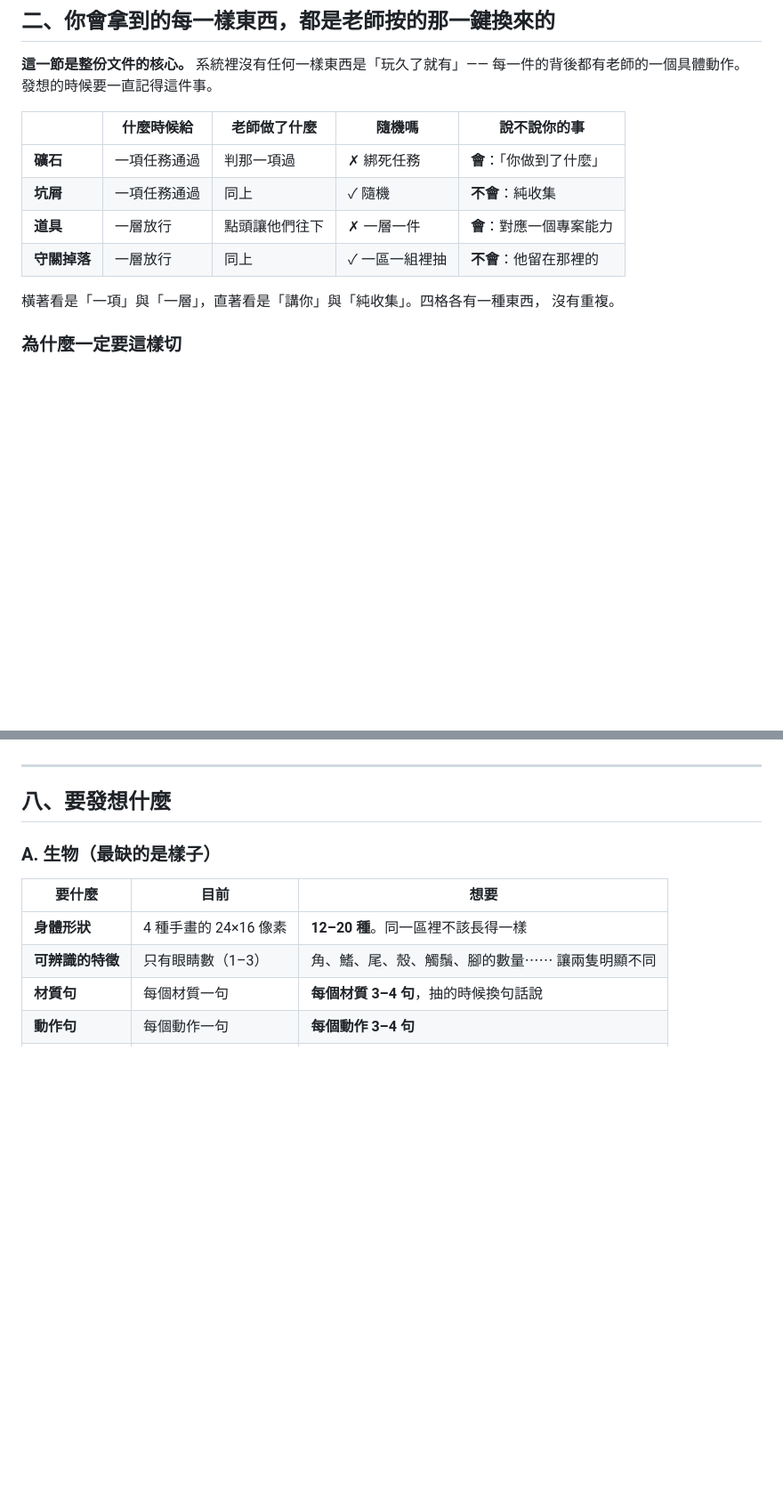
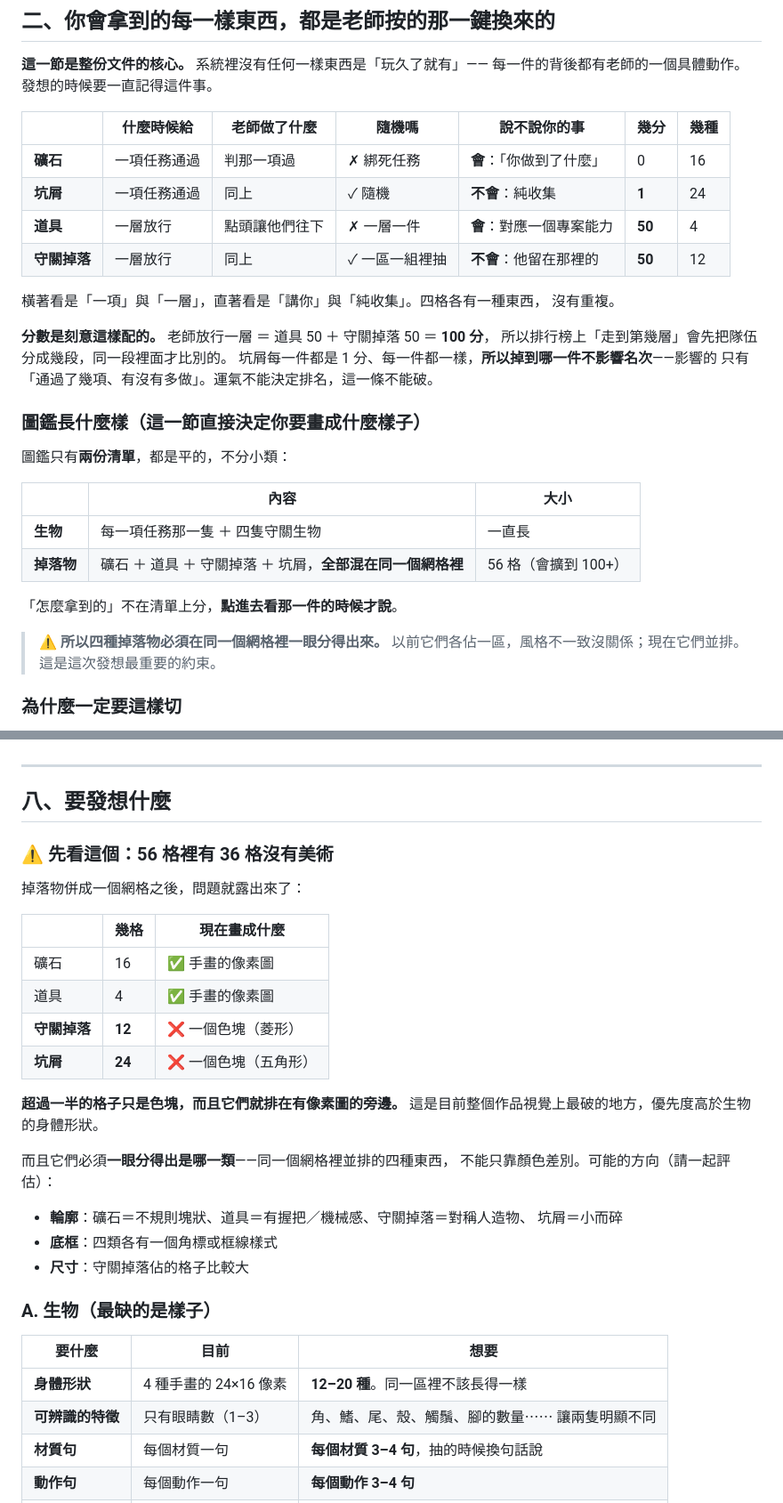
Before and after one commit to gingaman555/zhuceng-juejin, a Markdown page: 生物與掉落物-發想需求書.md, 2 parts joined by grey strips. Shown at 89% size. GitHub-like rendering; blank space fills up the shorter version.

```diff
--- a/生物與掉落物-發想需求書.md
+++ b/生物與掉落物-發想需求書.md
@@ -42,15 +42,35 @@
 **這一節是整份文件的核心。** 系統裡沒有任何一樣東西是「玩久了就有」——
 每一件的背後都有老師的一個具體動作。發想的時候要一直記得這件事。
 
-|  | 什麼時候給 | **老師做了什麼** | 隨機嗎 | 說不說你的事 |
-|---|---|---|---|---|
-| **礦石** | 一項任務通過 | 判那一項過 | ✗ 綁死任務 | **會**：「你做到了什麼」 |
-| **坑屑** | 一項任務通過 | 同上 | ✓ 隨機 | **不會**：純收集 |
-| **道具** | 一層放行 | 點頭讓他們往下 | ✗ 一層一件 | **會**：對應一個專案能力 |
-| **守關掉落** | 一層放行 | 同上 | ✓ 一區一組裡抽 | **不會**：他留在那裡的 |
+|  | 什麼時候給 | **老師做了什麼** | 隨機嗎 | 說不說你的事 | 幾分 | 幾種 |
+|---|---|---|---|---|---|---|
+| **礦石** | 一項任務通過 | 判那一項過 | ✗ 綁死任務 | **會**：「你做到了什麼」 | 0 | 16 |
+| **坑屑** | 一項任務通過 | 同上 | ✓ 隨機 | **不會**：純收集 | **1** | 24 |
+| **道具** | 一層放行 | 點頭讓他們往下 | ✗ 一層一件 | **會**：對應一個專案能力 | **50** | 4 |
+| **守關掉落** | 一層放行 | 同上 | ✓ 一區一組裡抽 | **不會**：他留在那裡的 | **50** | 12 |
 
 橫著看是「一項」與「一層」，直著看是「講你」與「純收集」。四格各有一種東西，
 沒有重複。
+
+**分數是刻意這樣配的。** 老師放行一層 ＝ 道具 50 ＋ 守關掉落 50 ＝ **100 分**，
+所以排行榜上「走到第幾層」會先把隊伍分成幾段，同一段裡面才比別的。
+坑屑每一件都是 1 分、每一件都一樣，**所以掉到哪一件不影響名次**——影響的
+只有「通過了幾項、有沒有多做」。運氣不能決定排名，這一條不能破。
+
+### 圖鑑長什麼樣（這一節直接決定你要畫成什麼樣子）
+
+圖鑑只有**兩份清單**，都是平的，不分小類：
+
+| | 內容 | 大小 |
+|---|---|---|
+| **生物** | 每一項任務那一隻 ＋ 四隻守關生物 | 一直長 |
+| **掉落物** | 礦石 ＋ 道具 ＋ 守關掉落 ＋ 坑屑，**全部混在同一個網格裡** | 56 格（會擴到 100+） |
+
+「怎麼拿到的」不在清單上分，**點進去看那一件的時候才說**。
+
+> ⚠ **所以四種掉落物必須在同一個網格裡一眼分得出來。**
+> 以前它們各佔一區，風格不一致沒關係；現在它們並排。
+> 這是這次發想最重要的約束。
 
 ### 為什麼一定要這樣切
 
@@ -327,6 +352,28 @@ BOSS 永遠是那四隻。牠不換反而是資產：跨屆的學生講「霧面
 ---
 
 ## 八、要發想什麼
+
+### ⚠ 先看這個：56 格裡有 36 格沒有美術
+
+掉落物併成一個網格之後，問題就露出來了：
+
+| | 幾格 | 現在畫成什麼 |
+|---|---|---|
+| 礦石 | 16 | ✅ 手畫的像素圖 |
+| 道具 | 4 | ✅ 手畫的像素圖 |
+| **守關掉落** | **12** | ❌ 一個色塊（菱形） |
+| **坑屑** | **24** | ❌ 一個色塊（五角形） |
+
+**超過一半的格子只是色塊，而且它們就排在有像素圖的旁邊。**
+這是目前整個作品視覺上最破的地方，優先度高於生物的身體形狀。
+
+而且它們必須**一眼分得出是哪一類**——同一個網格裡並排的四種東西，
+不能只靠顏色差別。可能的方向（請一起評估）：
+
+- **輪廓**：礦石＝不規則塊狀、道具＝有握把／機械感、守關掉落＝對稱人造物、
+  坑屑＝小而碎
+- **底框**：四類各有一個角標或框線樣式
+- **尺寸**：守關掉落佔的格子比較大
 
 ### A. 生物（最缺的是**樣子**）
 
```
Also changed, not shown: other parts of 生物與掉落物-發想需求書.md (+11 -4 lines), 目前規劃總整理.md (+26 -13 lines).
